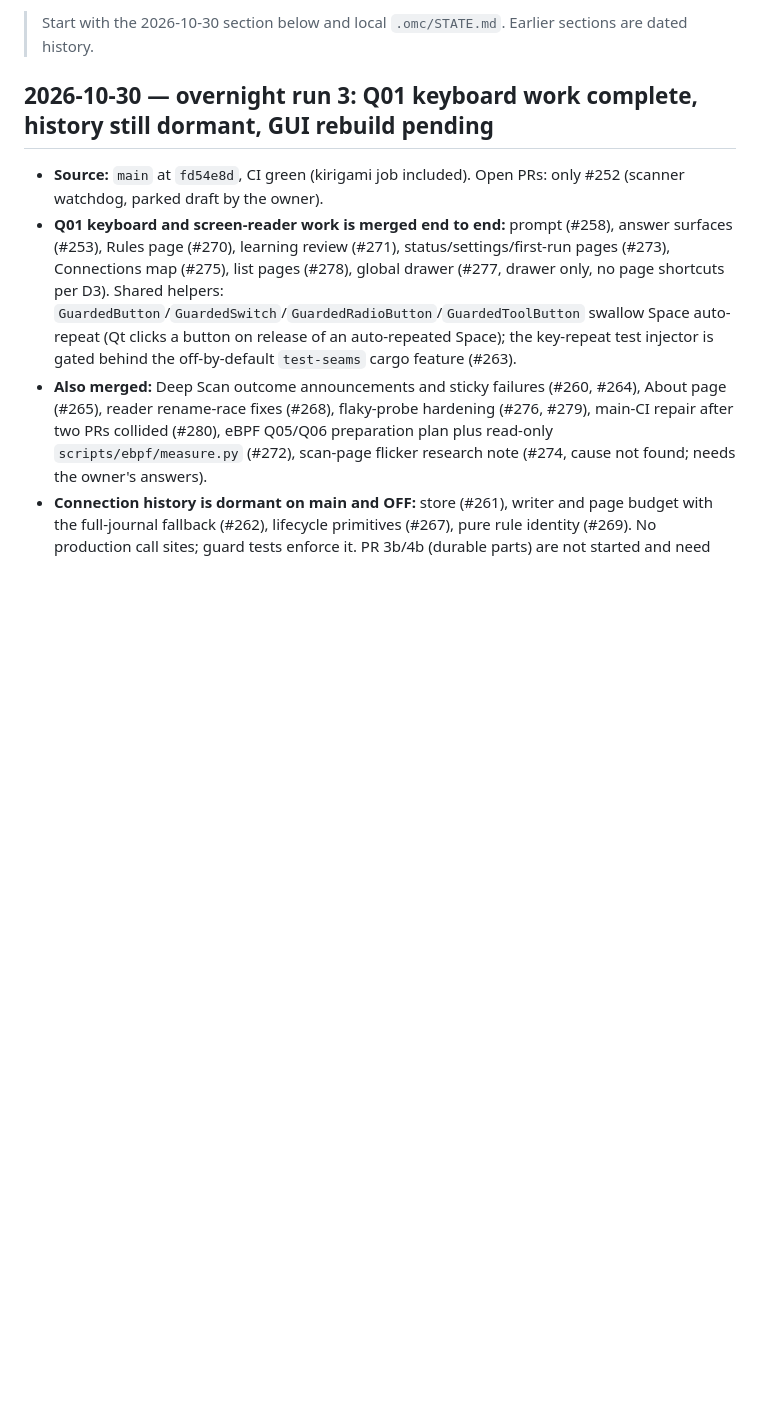
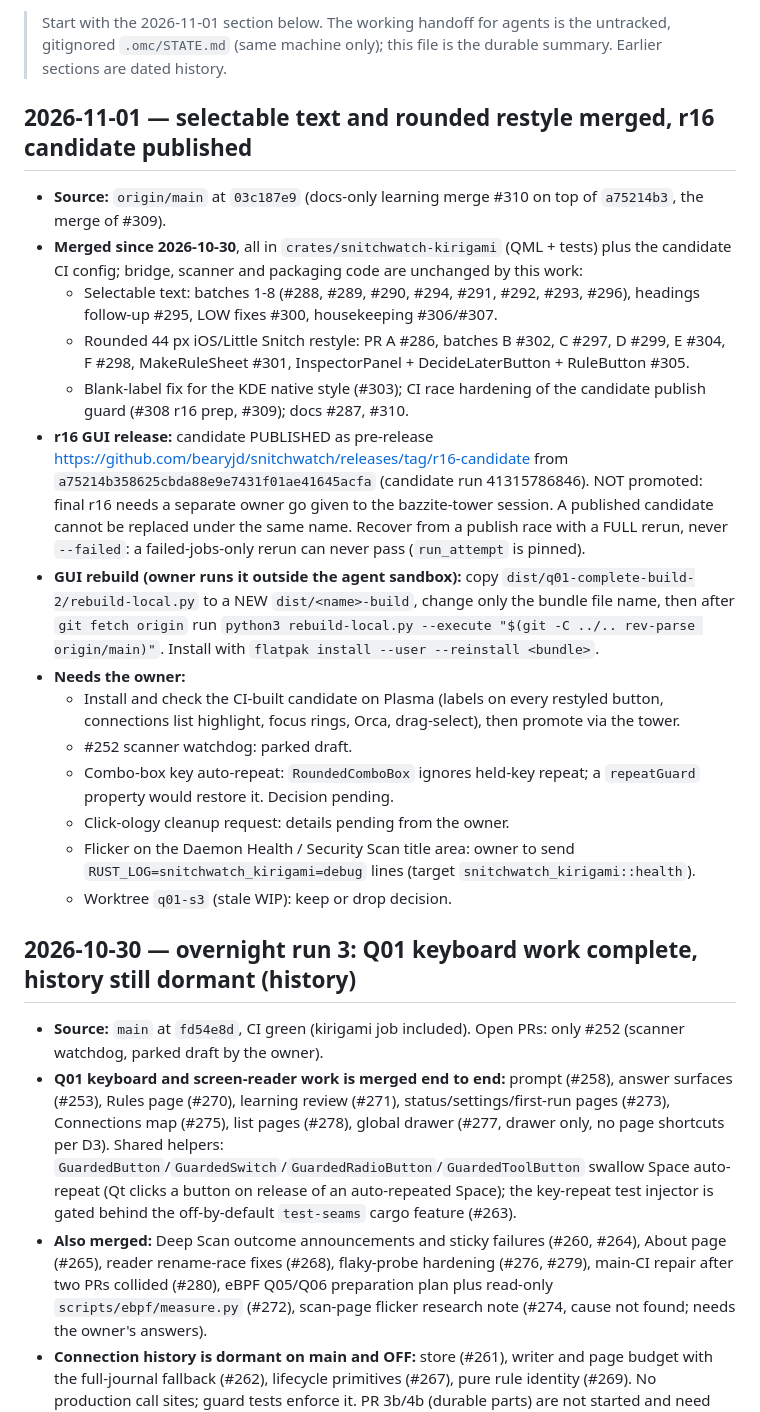
Before and after one commit to bearyjd/snitchwatch, a Markdown page: HANDOFF.md, the part around one of its changes. Rendered like a GitHub page; blank space fills up the shorter version.

Commit message:
docs: refresh HANDOFF.md top section (2026-11-01)

```diff
--- a/HANDOFF.md
+++ b/HANDOFF.md
@@ -2,7 +2,24 @@
 
-> Start with the 2026-10-30 section below and local `.omc/STATE.md`. Earlier sections are dated history.
+> Start with the 2026-11-01 section below. The working handoff for agents is the untracked, gitignored `.omc/STATE.md` (same machine only); this file is the durable summary. Earlier sections are dated history.
 
-## 2026-10-30 — overnight run 3: Q01 keyboard work complete, history still dormant, GUI rebuild pending
+## 2026-11-01 — selectable text and rounded restyle merged, r16 candidate published
+
+- **Source:** `origin/main` at `03c187e9` (docs-only learning merge #310 on top of `a75214b3`, the merge of #309).
+- **Merged since 2026-10-30**, all in `crates/snitchwatch-kirigami` (QML + tests) plus the candidate CI config; bridge, scanner and packaging code are unchanged by this work:
+  - Selectable text: batches 1-8 (#288, #289, #290, #294, #291, #292, #293, #296), headings follow-up #295, LOW fixes #300, housekeeping #306/#307.
+  - Rounded 44 px iOS/Little Snitch restyle: PR A #286, batches B #302, C #297, D #299, E #304, F #298, MakeRuleSheet #301, InspectorPanel + DecideLaterButton + RuleButton #305.
+  - Blank-label fix for the KDE native style (#303); CI race hardening of the candidate publish guard (#308 r16 prep, #309); docs #287, #310.
+- **r16 GUI release:** candidate PUBLISHED as pre-release https://github.com/bearyjd/snitchwatch/releases/tag/r16-candidate from `a75214b358625cbda88e9e7431f01ae41645acfa` (candidate run 41315786846). NOT promoted: final r16 needs a separate owner go given to the bazzite-tower session. A published candidate cannot be replaced under the same name. Recover from a publish race with a FULL rerun, never `--failed`: a failed-jobs-only rerun can never pass (`run_attempt` is pinned).
+- **GUI rebuild (owner runs it outside the agent sandbox):** copy `dist/q01-complete-build-2/rebuild-local.py` to a NEW `dist/<name>-build`, change only the bundle file name, then after `git fetch origin` run `python3 rebuild-local.py --execute "$(git -C ../.. rev-parse origin/main)"`. Install with `flatpak install --user --reinstall <bundle>`.
+- **Needs the owner:**
+  - Install and check the CI-built candidate on Plasma (labels on every restyled button, connections list highlight, focus rings, Orca, drag-select), then promote via the tower.
+  - #252 scanner watchdog: parked draft.
+  - Combo-box key auto-repeat: `RoundedComboBox` ignores held-key repeat; a `repeatGuard` property would restore it. Decision pending.
+  - Click-ology cleanup request: details pending from the owner.
+  - Flicker on the Daemon Health / Security Scan title area: owner to send `RUST_LOG=snitchwatch_kirigami=debug` lines (target `snitchwatch_kirigami::health`).
+  - Worktree `q01-s3` (stale WIP): keep or drop decision.
+
+## 2026-10-30 — overnight run 3: Q01 keyboard work complete, history still dormant (history)
 
 - **Source:** `main` at `fd54e8d`, CI green (kirigami job included). Open PRs: only #252 (scanner watchdog, parked draft by the owner).
 - **Q01 keyboard and screen-reader work is merged end to end:** prompt (#258), answer surfaces (#253), Rules page (#270), learning review (#271), status/settings/first-run pages (#273), Connections map (#275), list pages (#278), global drawer (#277, drawer only, no page shortcuts per D3). Shared helpers: `GuardedButton`/`GuardedSwitch`/`GuardedRadioButton`/`GuardedToolButton` swallow Space auto-repeat (Qt clicks a button on release of an auto-repeated Space); the key-repeat test injector is gated behind the off-by-default `test-seams` cargo feature (#263).
```
Also changed, not shown: other parts of HANDOFF.md (+1 -3 lines).
